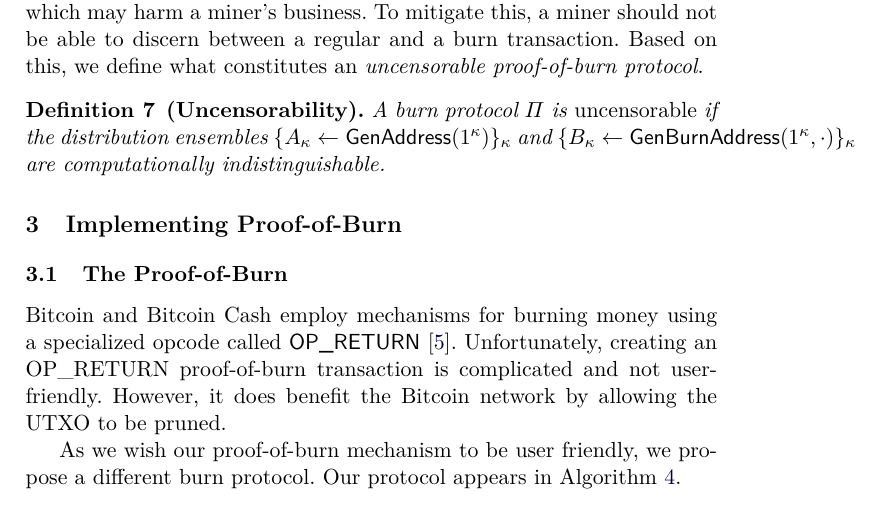
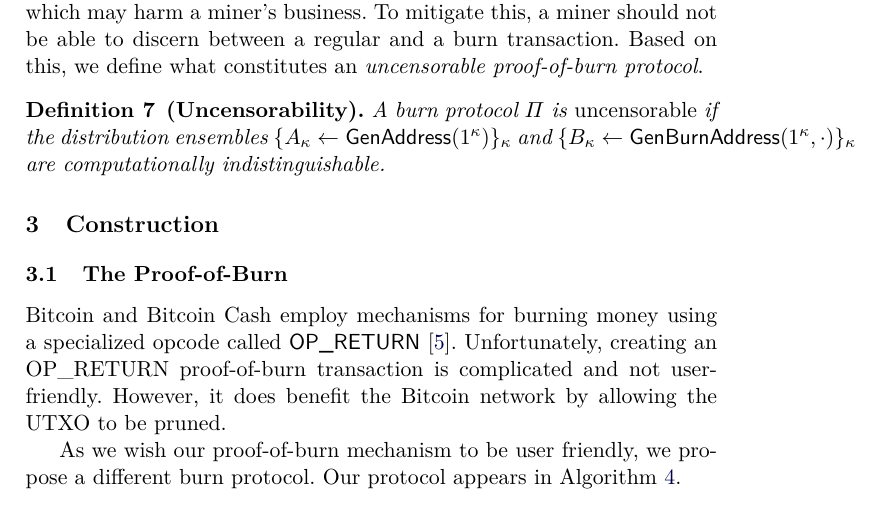
Before and after one commit to decrypto-org/burn-paper, a LaTeX paper (burn.tex, which reads construction.tex): part of page 7 of 18, cut so that both start at the same text. Compiled offline with pdfLaTeX.

Commit message:
rename section to construction

```diff
--- a/construction.tex
+++ b/construction.tex
@@ -1,4 +1,4 @@
-\section{Implementing Proof-of-Burn}\label{section:construction}
+\section{Construction}\label{section:construction}
 
 \import{./}{algorithms/alg.bitcoin.tex}
 
```
